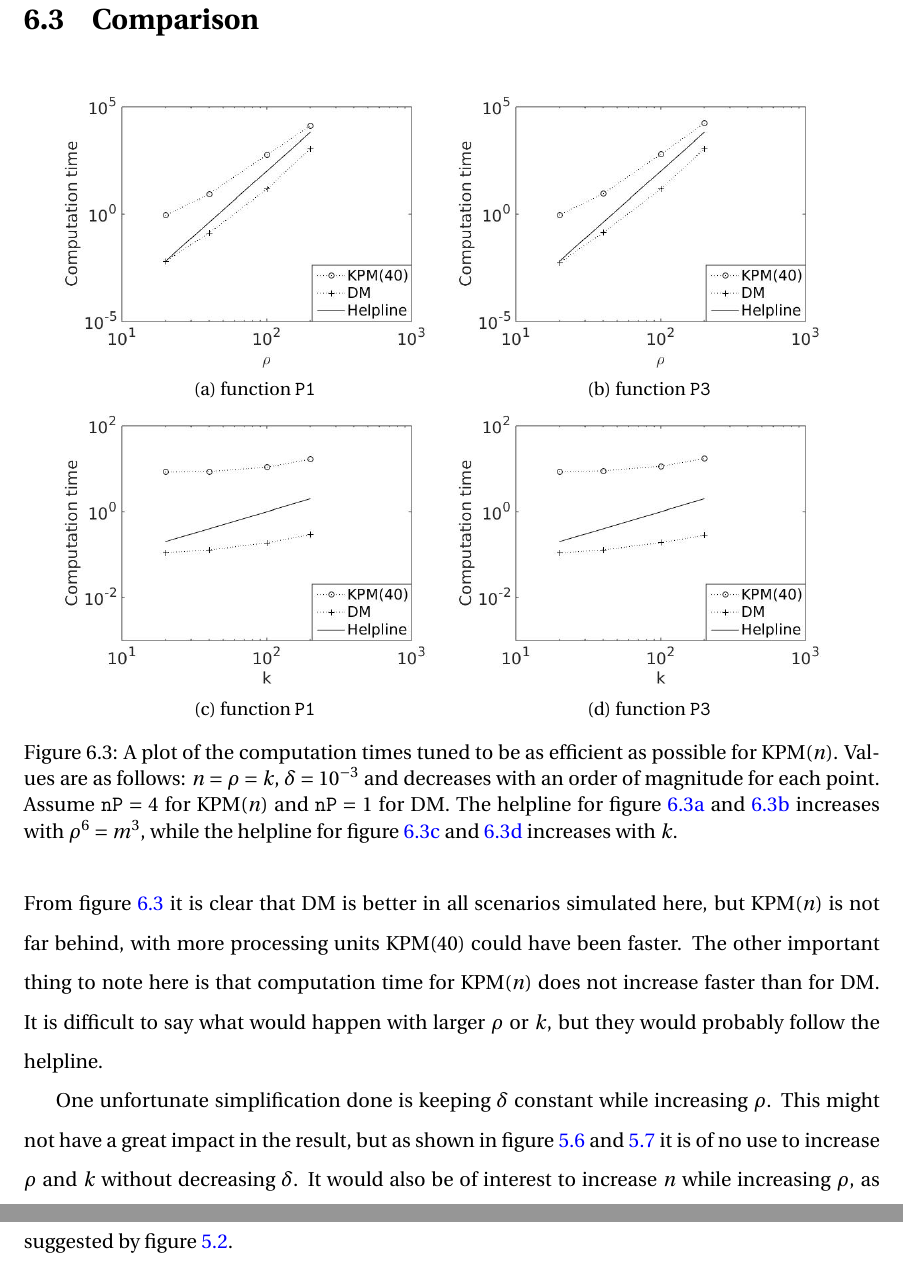
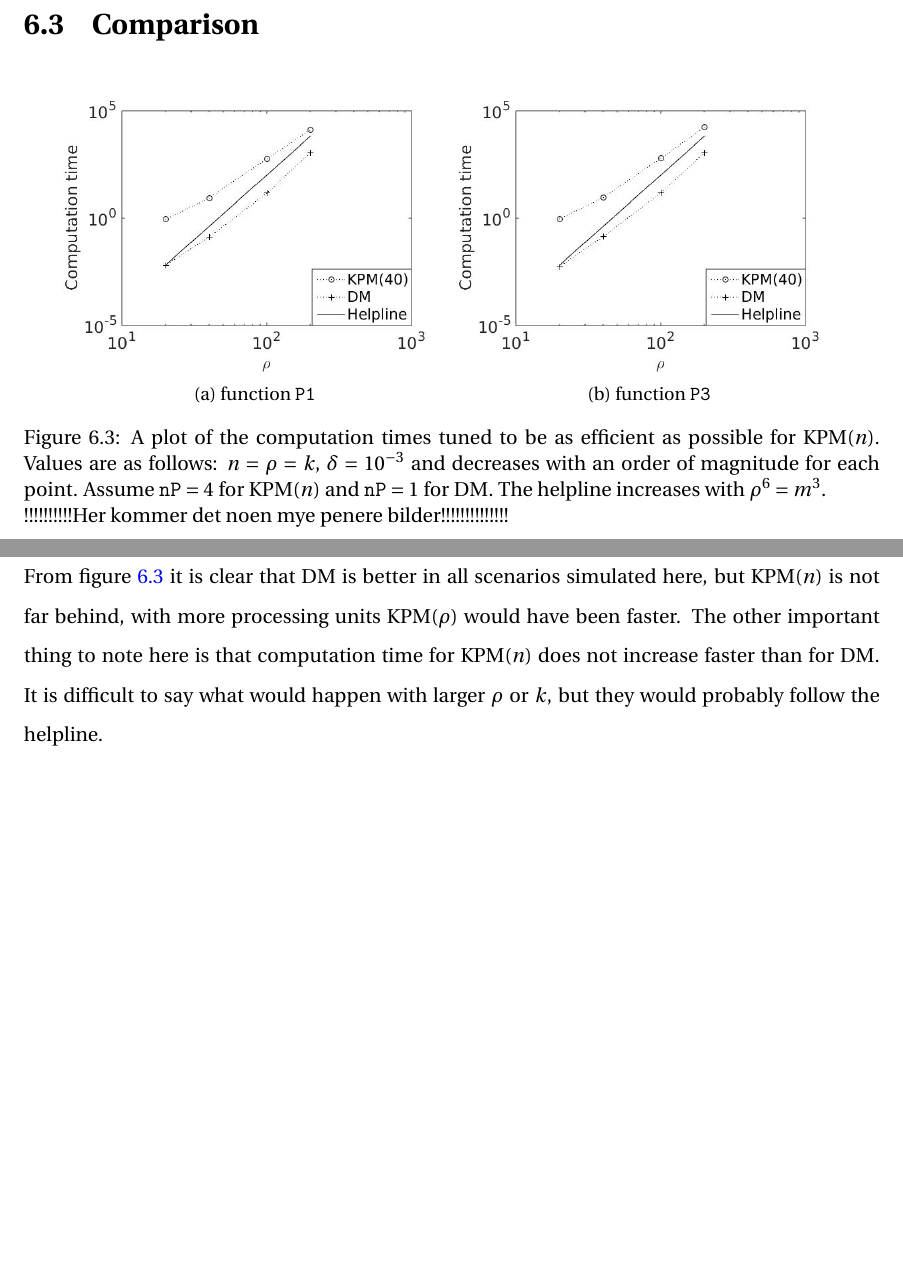
Before and after one commit to sindreka/Prosjektoppgave, a LaTeX thesis (thesis/thesis.tex, which reads thesis/chapter06.tex): two parts of pages 31 and 32 of 36 before the commit and two parts of pages 30 and 31 of 35 after it, joined at a grey line, cut so that both start at the same text, the shorter picture padded with empty space. Compiled offline with pdfLaTeX.

Commit message:
Fikset litt som elena hadde kommentert

```diff
--- a/thesis/chapter06.tex
+++ b/thesis/chapter06.tex
@@ -95,21 +95,21 @@ Figure \ref{fig:speed} shows good speedup for all methods. Table \ref{tab:speedu
                 \caption{function \texttt{P3}}
                 \label{fig:c2comp2m}
         \end{subfigure}
-
-        \begin{subfigure}[b]{0.45\textwidth}
-                \includegraphics[width=\textwidth]{fig/c3comp1k}
-                \caption{function \texttt{P1}}
-                \label{fig:c3comp1k}
-        \end{subfigure}%
-        ~
-        \begin{subfigure}[b]{0.45\textwidth}
-                \includegraphics[width=\textwidth]{fig/c4comp2k}
-                \caption{function \texttt{P3}}
-                \label{fig:c4comp2k}
-        \end{subfigure}
-        \caption{A plot of the computation times tuned to be as efficient as possible for KPM$(n)$. Values are as follows: $n = \rho = k$, $\delta = 10^{-3}$ and decreases with an order of magnitude for each point. Assume $\texttt{nP} = 4$ for KPM$(n)$ and $\texttt{nP} = 1$ for DM. The helpline for figure \ref{fig:c1comp1m} and \ref{fig:c2comp2m} increases with $\rho^6 = m^3$, while the helpline for figure \ref{fig:c3comp1k} and \ref{fig:c4comp2k} increases with $k$.}\label{fig:comp}
+%
+%        \begin{subfigure}[b]{0.45\textwidth}
+%                \includegraphics[width=\textwidth]{fig/c3comp1k}
+%                \caption{function \texttt{P1}}
+%                \label{fig:c3comp1k}
+%        \end{subfigure}%
+%        ~
+%        \begin{subfigure}[b]{0.45\textwidth}
+%                \includegraphics[width=\textwidth]{fig/c4comp2k}
+%                \caption{function \texttt{P3}}
+%                \label{fig:c4comp2k}
+%        \end{subfigure}
+        \caption{A plot of the computation times tuned to be as efficient as possible for KPM$(n)$. Values are as follows: $n = \rho = k$, $\delta = 10^{-3}$ and decreases with an order of magnitude for each point. Assume $\texttt{nP} = 4$ for KPM$(n)$ and $\texttt{nP} = 1$ for DM. The helpline increases with $\rho^6 = m^3$.\\!!!!!!!!!!Her kommer det noen mye penere bilder!!!!!!!!!!!!!!}\label{fig:comp}
 
 \end{figure}
-From figure \ref{fig:comp} it is clear that DM is better in all scenarios simulated here, but KPM$(n)$ is not far behind, with more processing units KPM$(40)$ could have been faster. The other important thing to note here is that computation time for KPM$(n)$ does not increase faster than for DM. It is difficult to say what would happen with larger $\rho$ or $k$, but they would probably follow the helpline.
+From figure \ref{fig:comp} it is clear that DM is better in all scenarios simulated here, but KPM$(n)$ is not far behind, with more processing units KPM$(\rho)$ would have been faster. The other important thing to note here is that computation time for KPM$(n)$ does not increase faster than for DM. It is difficult to say what would happen with larger $\rho$ or $k$, but they would probably follow the helpline.
 
-One unfortunate simplification done is keeping $\delta$ constant while increasing $\rho$. This might not have a great impact in the result, but as shown in figure \ref{fig:errant} and \ref{fig:errtolk} it is of no use to increase $\rho$ and $k$ without decreasing $\delta$. It would also be of interest to increase $n$ while increasing $\rho$, as suggested by figure \ref{fig:rest}.
+%One unfortunate simplification done is keeping $\delta$ constant while increasing $\rho$. This might not have a great impact in the result, but as shown in figure \ref{fig:errant} and \ref{fig:errtolk} it is of no use to increase $\rho$ and $k$ without decreasing $\delta$. It would also be of interest to increase $n$ while increasing $\rho$, as suggested by figure \ref{fig:rest}.
```
Also changed, not shown: thesis/chapter01.tex (+1 -1 lines), thesis/chapter02.tex (+8 -6 lines), thesis/chapter07.tex (+7 -3 lines), thesis/thesis.pdf, 5 other files.
